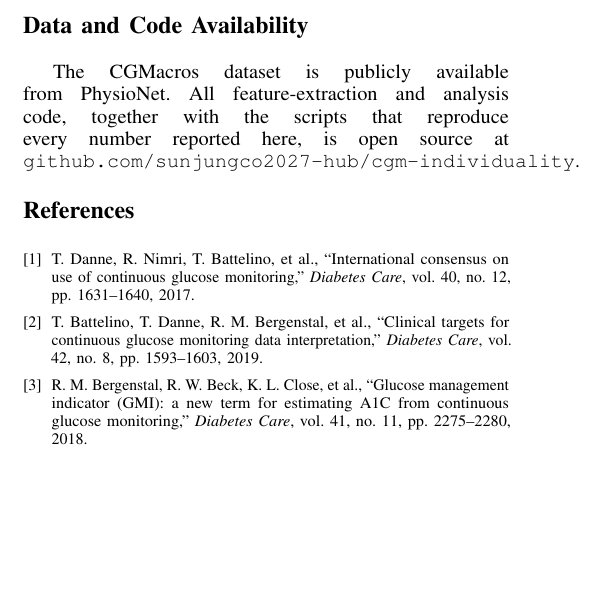
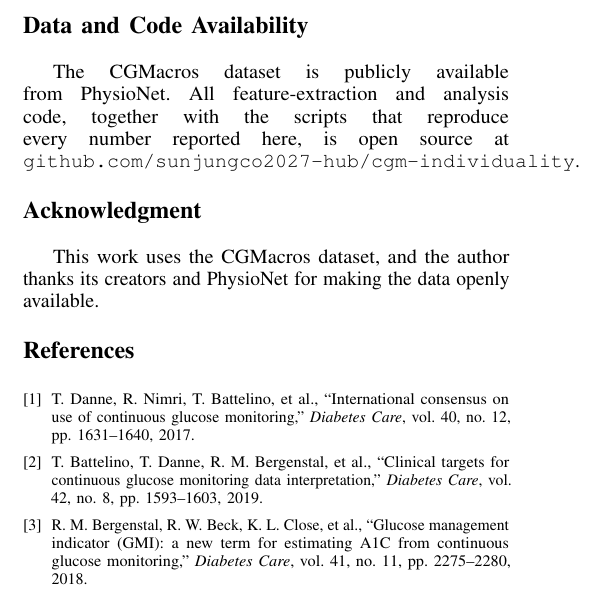
Before and after one commit to sunjungco2027-hub/cgm-individuality, a LaTeX paper (paper/paper.tex): part of one column of page 4 of 4, cut so that both start at the same text, the shorter picture padded with empty space. Compiled offline with pdfLaTeX.

Commit message:
latex: acknowledge the dataset

```diff
--- a/paper/paper.tex
+++ b/paper/paper.tex
@@ -314,6 +314,10 @@ and analysis code, together with the scripts that reproduce every number reporte
 here, is open source at
 \texttt{github.com/sunjungco2027-hub/cgm-individuality}.
 
+\section*{Acknowledgment}
+This work uses the CGMacros dataset, and the author thanks its creators and
+PhysioNet for making the data openly available.
+
 \balance
 
 \begin{thebibliography}{9}
```
